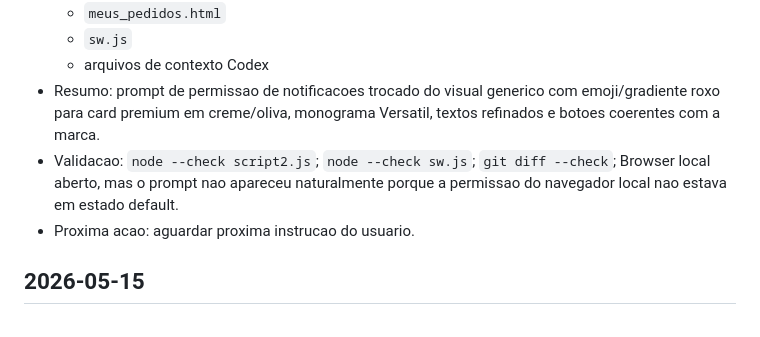
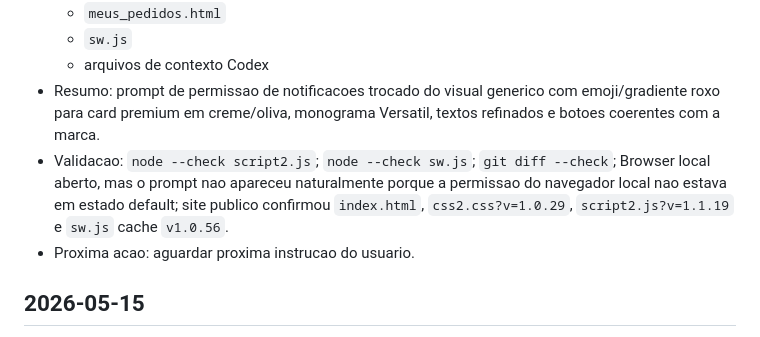
Before and after one commit to SejaVersatil/sejaversatil.github.io, a Markdown page: CHANGELOG_CODEX.md, the part around the change. GitHub-like rendering.

Commit message:
Atualiza contexto do prompt de notificacoes

```diff
--- a/CHANGELOG_CODEX.md
+++ b/CHANGELOG_CODEX.md
@@ -14,7 +14,7 @@ Registro objetivo das alteracoes feitas pelo Codex.
   - `sw.js`
   - arquivos de contexto Codex
 - Resumo: prompt de permissao de notificacoes trocado do visual generico com emoji/gradiente roxo para card premium em creme/oliva, monograma Versatil, textos refinados e botoes coerentes com a marca.
-- Validacao: `node --check script2.js`; `node --check sw.js`; `git diff --check`; Browser local aberto, mas o prompt nao apareceu naturalmente porque a permissao do navegador local nao estava em estado default.
+- Validacao: `node --check script2.js`; `node --check sw.js`; `git diff --check`; Browser local aberto, mas o prompt nao apareceu naturalmente porque a permissao do navegador local nao estava em estado default; site publico confirmou `index.html`, `css2.css?v=1.0.29`, `script2.js?v=1.1.19` e `sw.js` cache `v1.0.56`.
 - Proxima acao: aguardar proxima instrucao do usuario.
 
 ## 2026-05-15
```
Also changed, not shown: TASKS.md (+1 -1 lines).
